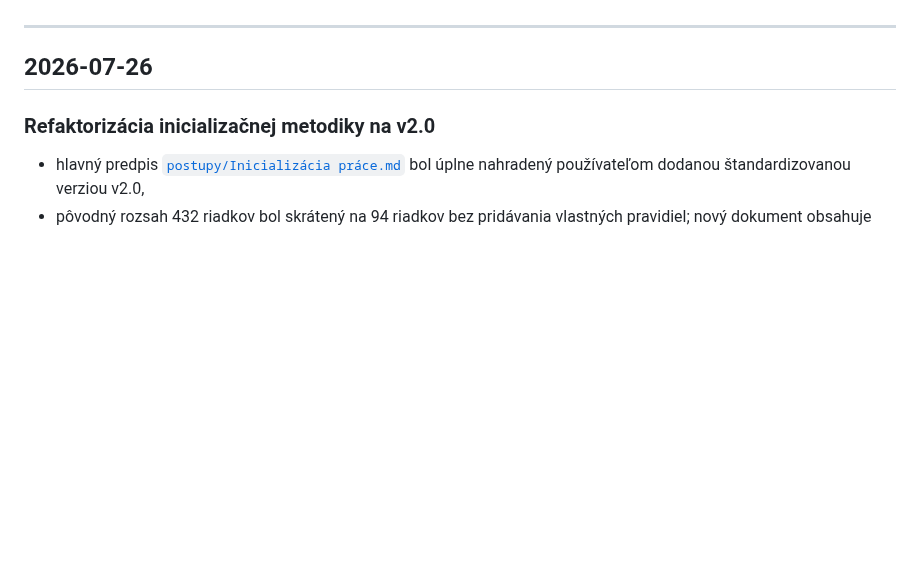
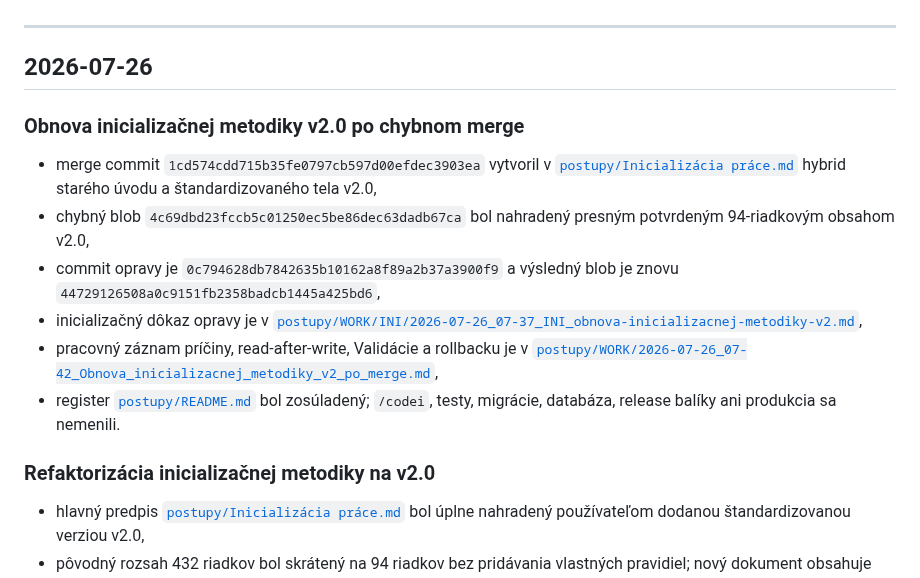
Before and after one commit to slapiar/METODIKA, a Markdown page: CHANGELOG.md, the part around the change. Rendered like a GitHub page; blank space fills up the shorter version.

Commit message:
docs(changelog): zaznamenať obnovu inicializačnej metodiky po merge

```diff
--- a/CHANGELOG.md
+++ b/CHANGELOG.md
@@ -7,6 +7,15 @@ CHANGELOG nie je samostatným autoritatívnym zdrojom definícií. Pri rozpore r
 ---
 
 ## 2026-07-26
+
+### Obnova inicializačnej metodiky v2.0 po chybnom merge
+
+- merge commit `1cd574cdd715b35fe0797cb597d00efdec3903ea` vytvoril v [`postupy/Inicializácia práce.md`](postupy/Inicializácia%20práce.md) hybrid starého úvodu a štandardizovaného tela v2.0,
+- chybný blob `4c69dbd23fccb5c01250ec5be86dec63dadb67ca` bol nahradený presným potvrdeným 94-riadkovým obsahom v2.0,
+- commit opravy je `0c794628db7842635b10162a8f89a2b37a3900f9` a výsledný blob je znovu `44729126508a0c9151fb2358badcb1445a425bd6`,
+- inicializačný dôkaz opravy je v [`postupy/WORK/INI/2026-07-26_07-37_INI_obnova-inicializacnej-metodiky-v2.md`](postupy/WORK/INI/2026-07-26_07-37_INI_obnova-inicializacnej-metodiky-v2.md),
+- pracovný záznam príčiny, read-after-write, Validácie a rollbacku je v [`postupy/WORK/2026-07-26_07-42_Obnova_inicializacnej_metodiky_v2_po_merge.md`](postupy/WORK/2026-07-26_07-42_Obnova_inicializacnej_metodiky_v2_po_merge.md),
+- register [`postupy/README.md`](postupy/README.md) bol zosúladený; `/codei`, testy, migrácie, databáza, release balíky ani produkcia sa nemenili.
 
 ### Refaktorizácia inicializačnej metodiky na v2.0
 
```
